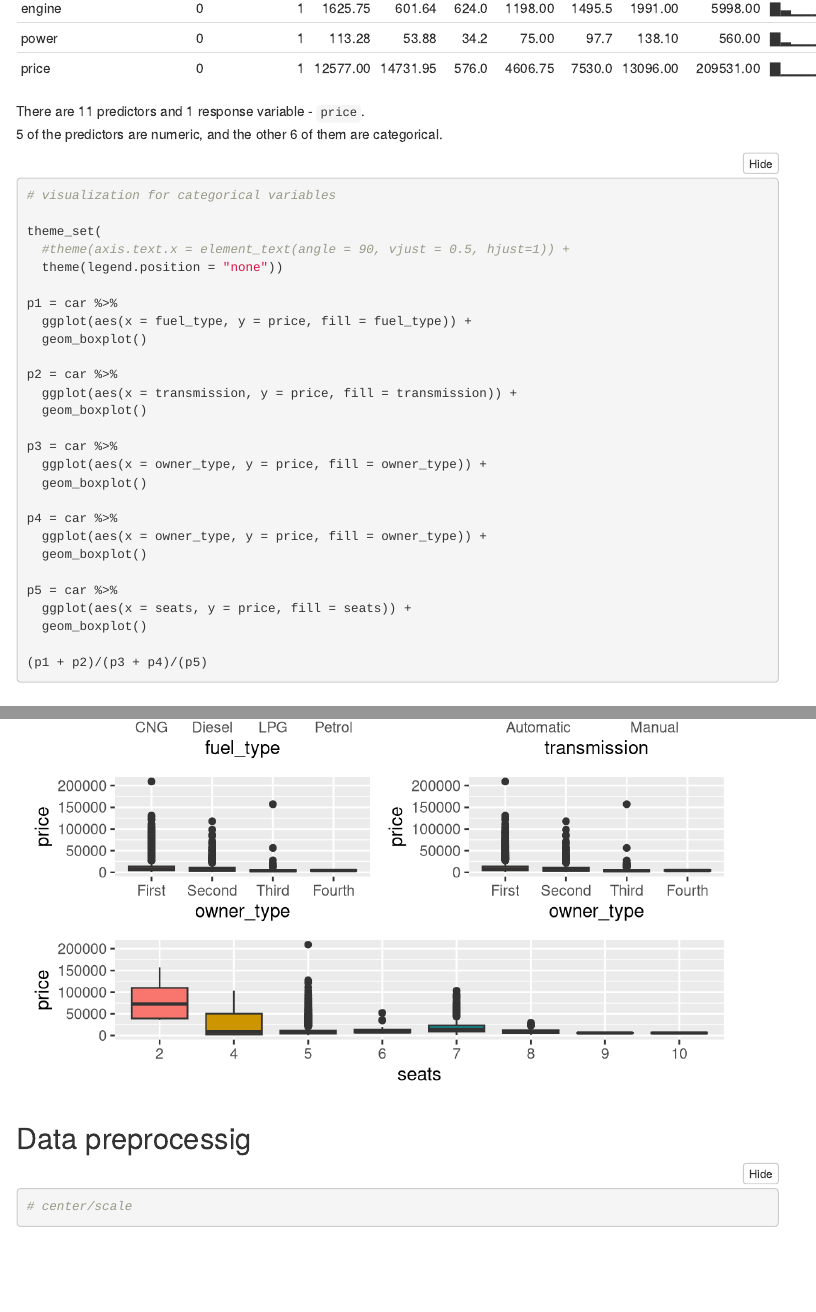
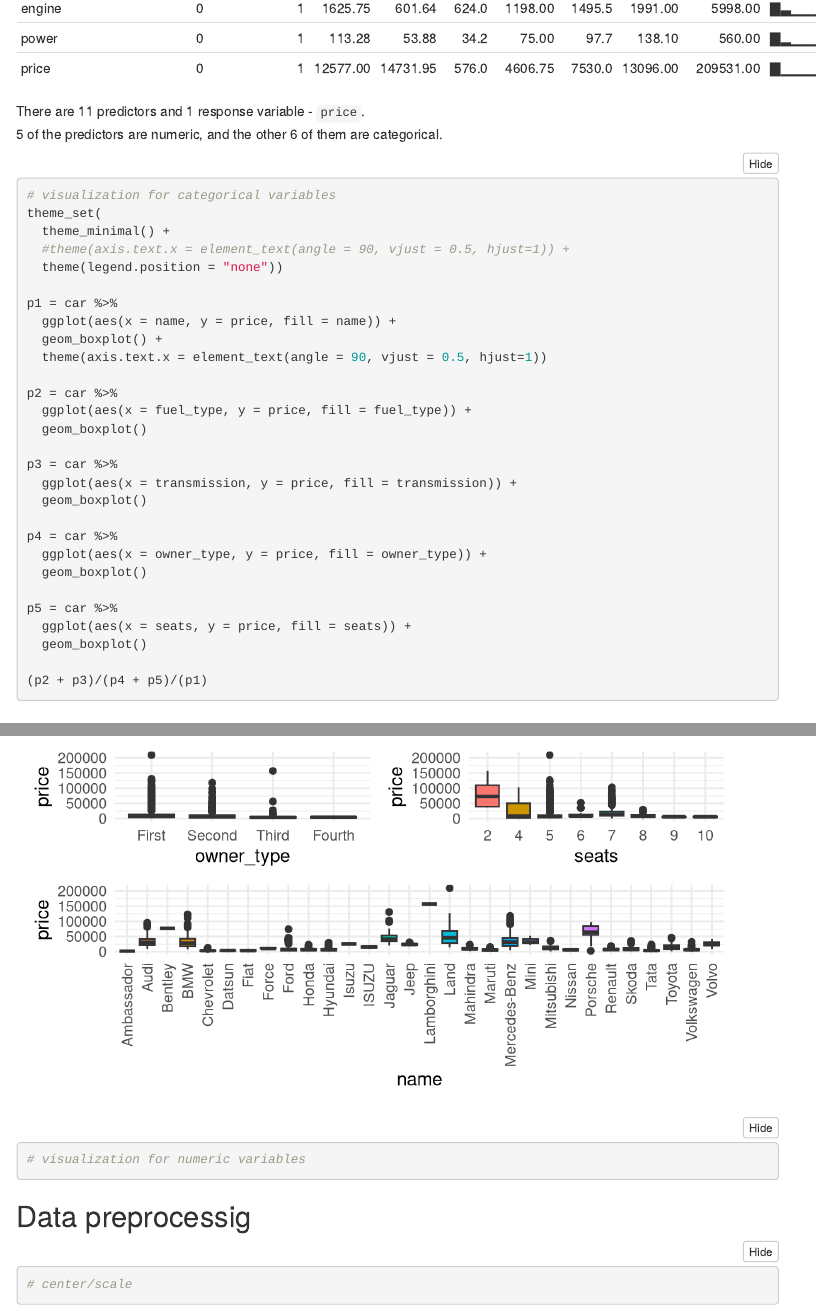
Before and after one commit to RuilianZ/cars_price_prediction, an R Markdown document (cars_price_prediction.Rmd): the page in a window 1100 px wide, from 3260 px down, and a second part further down, joined at a grey line. Rendered offline with R 4.5, knitr and Pandoc, with nearby package versions; folded parts are opened; menus at the side of the page are left out; column names are cleaned by a stand-in for the janitor package.

Commit message:
cat vis, add name plot

````diff
--- a/cars_price_prediction.Rmd
+++ b/cars_price_prediction.Rmd
@@ -104,21 +104,22 @@ There are 11 predictors and 1 response variable - `price`.
 
 ```{r}
 # visualization for categorical variables
-
 theme_set(
+  theme_minimal() +
   #theme(axis.text.x = element_text(angle = 90, vjust = 0.5, hjust=1)) +
   theme(legend.position = "none"))
 
 p1 = car %>%
+  ggplot(aes(x = name, y = price, fill = name)) +
+  geom_boxplot() +
+  theme(axis.text.x = element_text(angle = 90, vjust = 0.5, hjust=1))
+
+p2 = car %>%
   ggplot(aes(x = fuel_type, y = price, fill = fuel_type)) +
   geom_boxplot()
 
-p2 = car %>%
+p3 = car %>%
   ggplot(aes(x = transmission, y = price, fill = transmission)) +
-  geom_boxplot()
-
-p3 = car %>%
-  ggplot(aes(x = owner_type, y = price, fill = owner_type)) +
   geom_boxplot()
 
 p4 = car %>%
@@ -129,8 +130,14 @@ p5 = car %>%
   ggplot(aes(x = seats, y = price, fill = seats)) +
   geom_boxplot()
 
-(p1 + p2)/(p3 + p4)/(p5)
+(p2 + p3)/(p4 + p5)/(p1)
 ```
+
+```{r}
+# visualization for numeric variables
+
+```
+
 
 ## Data preprocessig
 
````
Also changed, not shown: report.Rmd (+10 -7 lines), cars_price_prediction.html.
